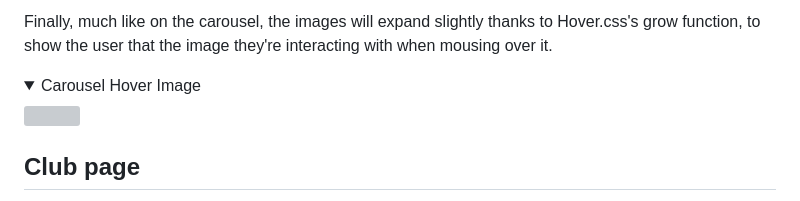
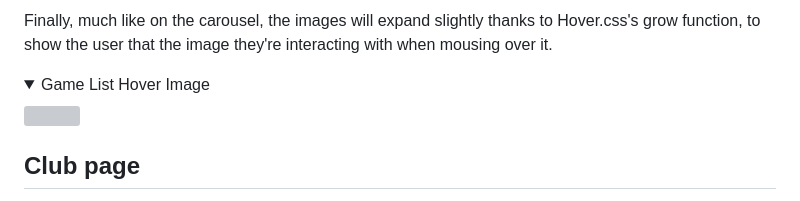
Before and after one commit to monkphin/nlaw, a Markdown page: README.md, the part around the change. GitHub-like rendering; folded sections open; grey boxes are pictures that could not be loaded.

Commit message:
updated incorrect label for an image

```diff
--- a/README.md
+++ b/README.md
@@ -289,7 +289,7 @@ The page as a whole uses Bootstraps grid positioning to allow for positioning an
 Finally, much like on the carousel, the images will expand slightly thanks to Hover.css's grow function, to show the user that the image they're interacting with when mousing over it.
 
 <details>
-<summary>Carousel Hover Image</summary>
+<summary>Game List Hover Image</summary>
 <img src="docs/hover.gif">
 </details>
 
```
